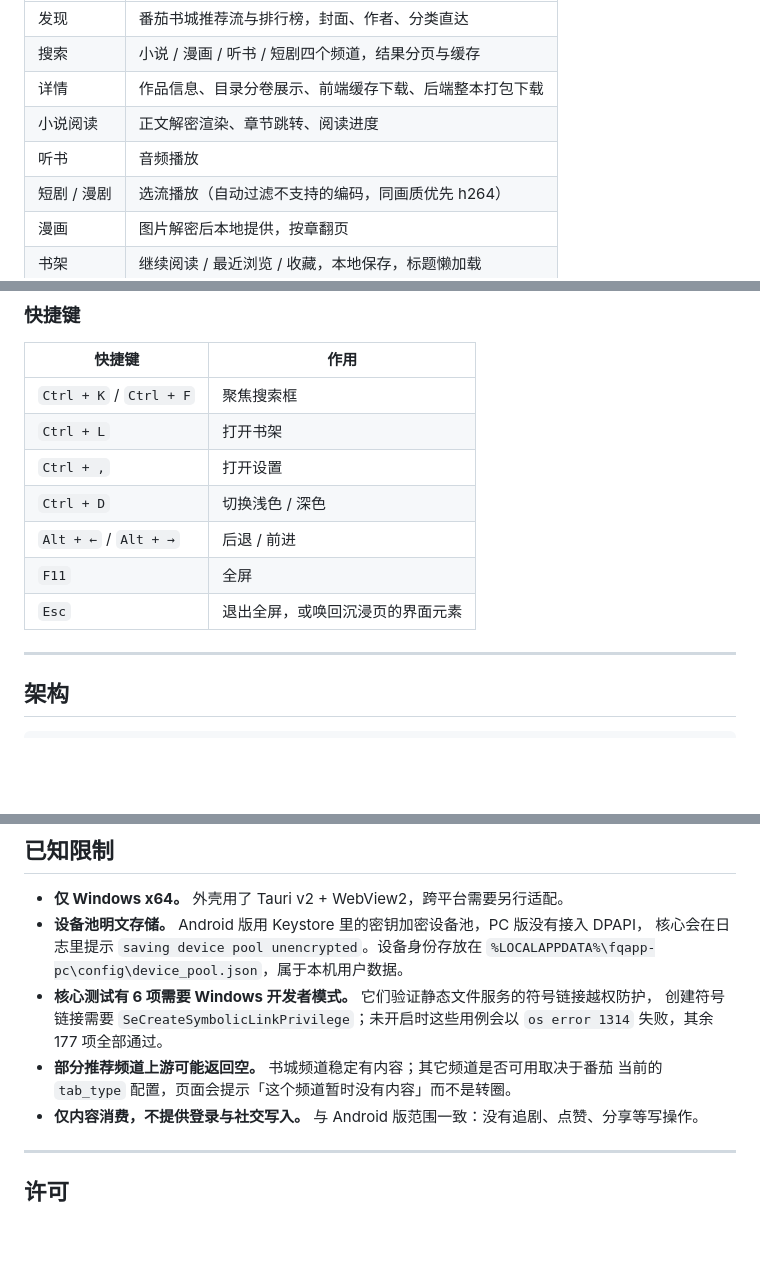
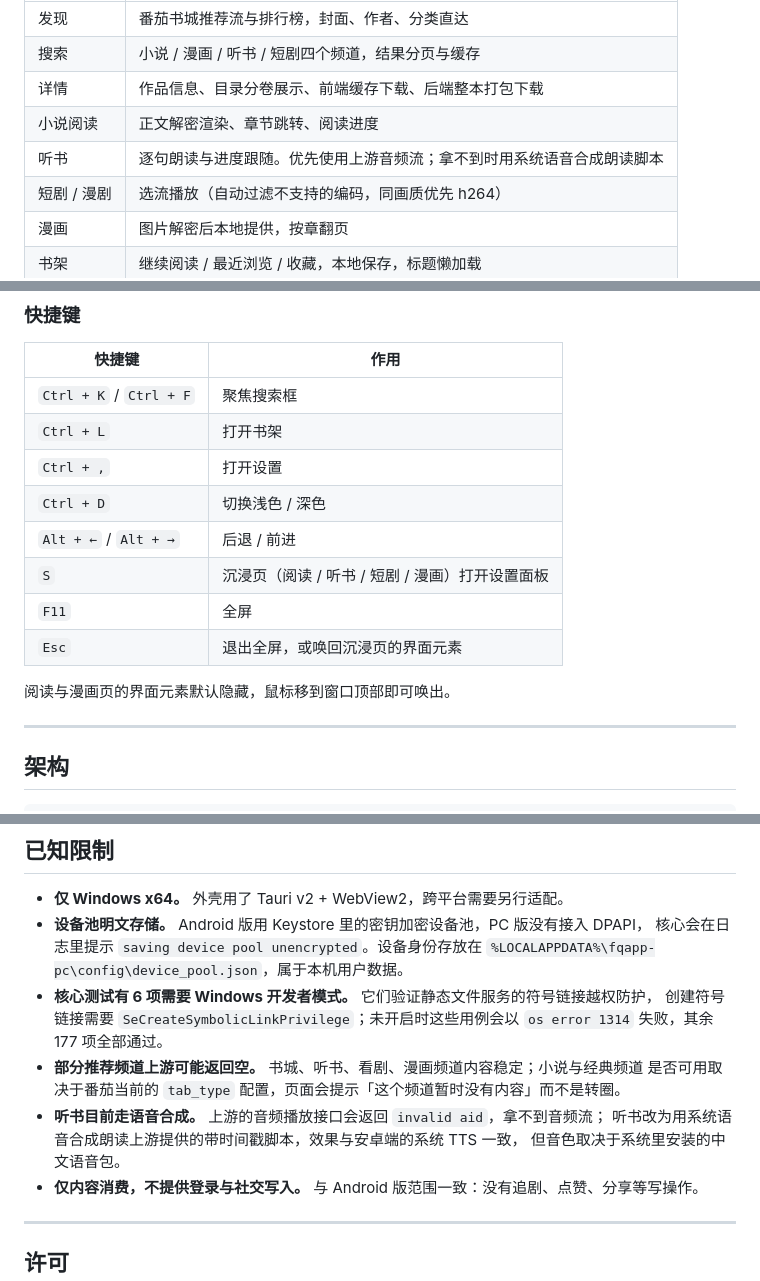
Before and after one commit to vdnight89/tomato-supermarket, a Markdown page: README.md, 3 parts joined by grey strips. Drawn GitHub-style; blank space fills up the shorter version.

```diff
--- a/README.md
+++ b/README.md
@@ -46,7 +46,7 @@ $env:FQPC_HOME = "E:\fqapp-data"
 | 搜索 | 小说 / 漫画 / 听书 / 短剧四个频道，结果分页与缓存 |
 | 详情 | 作品信息、目录分卷展示、前端缓存下载、后端整本打包下载 |
 | 小说阅读 | 正文解密渲染、章节跳转、阅读进度 |
-| 听书 | 音频播放 |
+| 听书 | 逐句朗读与进度跟随。优先使用上游音频流；拿不到时用系统语音合成朗读脚本 |
 | 短剧 / 漫剧 | 选流播放（自动过滤不支持的编码，同画质优先 h264） |
 | 漫画 | 图片解密后本地提供，按章翻页 |
 | 书架 | 继续阅读 / 最近浏览 / 收藏，本地保存，标题懒加载 |
@@ -73,8 +73,11 @@ $env:FQPC_HOME = "E:\fqapp-data"
 | `Ctrl + ,` | 打开设置 |
 | `Ctrl + D` | 切换浅色 / 深色 |
 | `Alt + ←` / `Alt + →` | 后退 / 前进 |
+| `S` | 沉浸页（阅读 / 听书 / 短剧 / 漫画）打开设置面板 |
 | `F11` | 全屏 |
 | `Esc` | 退出全屏，或唤回沉浸页的界面元素 |
+
+阅读与漫画页的界面元素默认隐藏，鼠标移到窗口顶部即可唤出。
 
 ---
 
@@ -142,8 +145,11 @@ cargo test --offline -p fqapi_core          # 核心协议与回归测试
 - **核心测试有 6 项需要 Windows 开发者模式。** 它们验证静态文件服务的符号链接越权防护，
   创建符号链接需要 `SeCreateSymbolicLinkPrivilege`；未开启时这些用例会以
   `os error 1314` 失败，其余 177 项全部通过。
-- **部分推荐频道上游可能返回空。** 书城频道稳定有内容；其它频道是否可用取决于番茄
-  当前的 `tab_type` 配置，页面会提示「这个频道暂时没有内容」而不是转圈。
+- **部分推荐频道上游可能返回空。** 书城、听书、看剧、漫画频道内容稳定；小说与经典频道
+  是否可用取决于番茄当前的 `tab_type` 配置，页面会提示「这个频道暂时没有内容」而不是转圈。
+- **听书目前走语音合成。** 上游的音频播放接口会返回 `invalid aid`，拿不到音频流；
+  听书改为用系统语音合成朗读上游提供的带时间戳脚本，效果与安卓端的系统 TTS 一致，
+  但音色取决于系统里安装的中文语音包。
 - **仅内容消费，不提供登录与社交写入。** 与 Android 版范围一致：没有追剧、点赞、分享等写操作。
 
 ---
```
Also changed, not shown: VALIDATION.md (+53 -82 lines).
